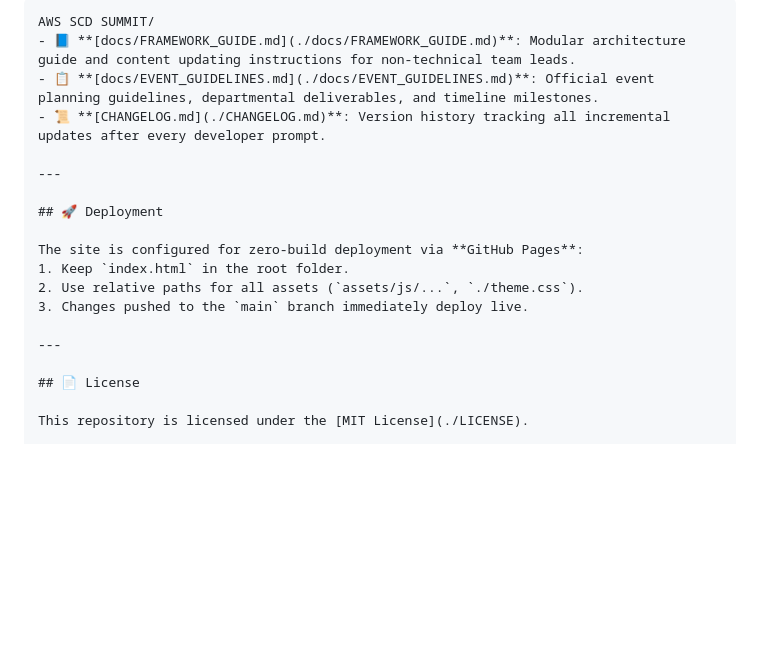
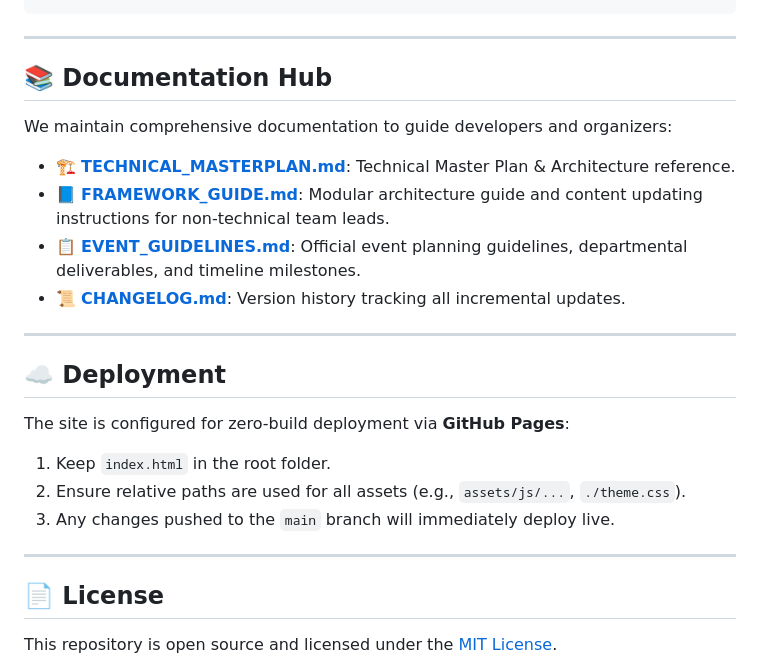
Before and after one commit to somnium132/awssbg-scd2026-prototype, a Markdown page: README.md, the part around one of its changes. GitHub-like rendering; blank space fills up the shorter version.

````diff
--- a/README.md
+++ b/README.md
@@ -65,21 +77,28 @@ Open `http://localhost:8000` (or the port shown by the server) in your browser.
 ```
-AWS SCD SUMMIT/
-- 📘 **[docs/FRAMEWORK_GUIDE.md](./docs/FRAMEWORK_GUIDE.md)**: Modular architecture guide and content updating instructions for non-technical team leads.
-- 📋 **[docs/EVENT_GUIDELINES.md](./docs/EVENT_GUIDELINES.md)**: Official event planning guidelines, departmental deliverables, and timeline milestones.
-- 📜 **[CHANGELOG.md](./CHANGELOG.md)**: Version history tracking all incremental updates after every developer prompt.
 
 ---
 
-## 🚀 Deployment
+## 📚 Documentation Hub
+
+We maintain comprehensive documentation to guide developers and organizers:
+
+- 🏗️ **[TECHNICAL_MASTERPLAN.md](./docs/TECHNICAL_MASTERPLAN.md)**: Technical Master Plan & Architecture reference.
+- 📘 **[FRAMEWORK_GUIDE.md](./docs/FRAMEWORK_GUIDE.md)**: Modular architecture guide and content updating instructions for non-technical team leads.
+- 📋 **[EVENT_GUIDELINES.md](./docs/EVENT_GUIDELINES.md)**: Official event planning guidelines, departmental deliverables, and timeline milestones.
+- 📜 **[CHANGELOG.md](./CHANGELOG.md)**: Version history tracking all incremental updates.
+
+---
+
+## ☁️ Deployment
 
 The site is configured for zero-build deployment via **GitHub Pages**:
 1. Keep `index.html` in the root folder.
-2. Use relative paths for all assets (`assets/js/...`, `./theme.css`).
-3. Changes pushed to the `main` branch immediately deploy live.
+2. Ensure relative paths are used for all assets (e.g., `assets/js/...`, `./theme.css`).
+3. Any changes pushed to the `main` branch will immediately deploy live.
 
 ---
 
 ## 📄 License
 
-This repository is licensed under the [MIT License](./LICENSE).
+This repository is open source and licensed under the [MIT License](./LICENSE).
 
````
Also changed, not shown: other parts of README.md (+52 -38 lines).
